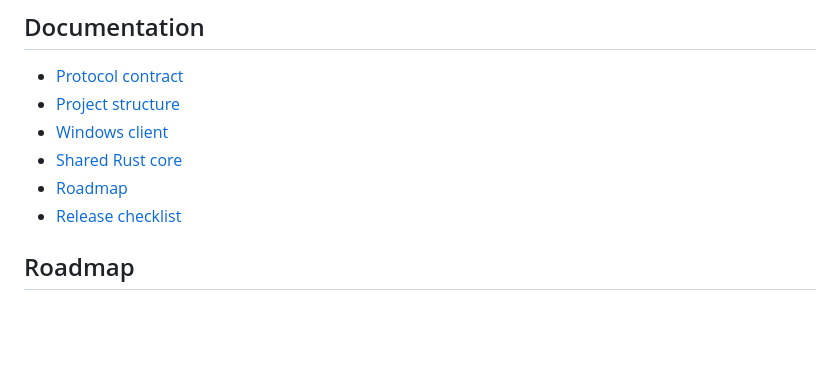
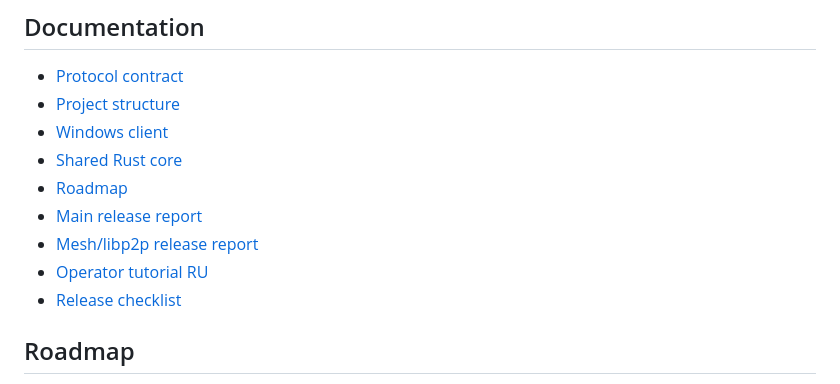
Before and after one commit to kristexIO/messk, a Markdown page: README.md, the part around one of its changes. Drawn GitHub-style; blank space fills up the shorter version.

```diff
--- a/README.md
+++ b/README.md
@@ -158,6 +188,9 @@ the operational contract.
 - [Windows client](docs/WINDOWS_CLIENT.md)
 - [Shared Rust core](docs/SHARED_RUST_CORE.md)
 - [Roadmap](docs/ROADMAP.md)
+- [Main release report](docs/MAIN_RELEASE_REPORT.md)
+- [Mesh/libp2p release report](docs/MESH_LIBP2P_RELEASE_REPORT.md)
+- [Operator tutorial RU](docs/OPERATOR_TUTORIAL_RU.md)
 - [Release checklist](RELEASE_CHECKLIST.md)
 
 ## Roadmap
```
Also changed, not shown: other parts of README.md (+36 -6 lines), docs/MAIN_RELEASE_REPORT.md (added, +189 -0 lines), docs/OPERATOR_TUTORIAL_RU.md (added, +206 -0 lines).
